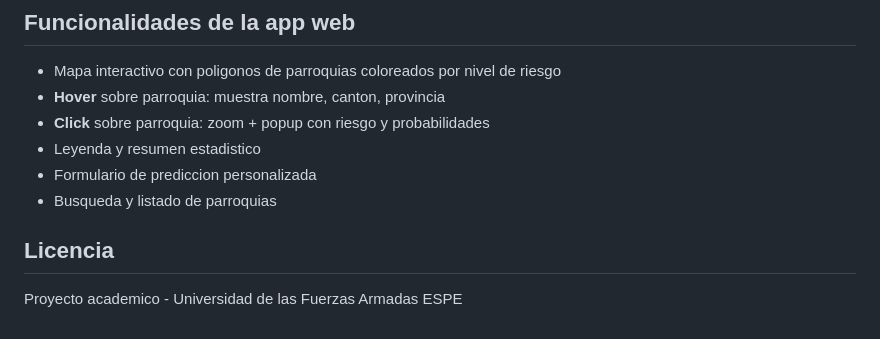
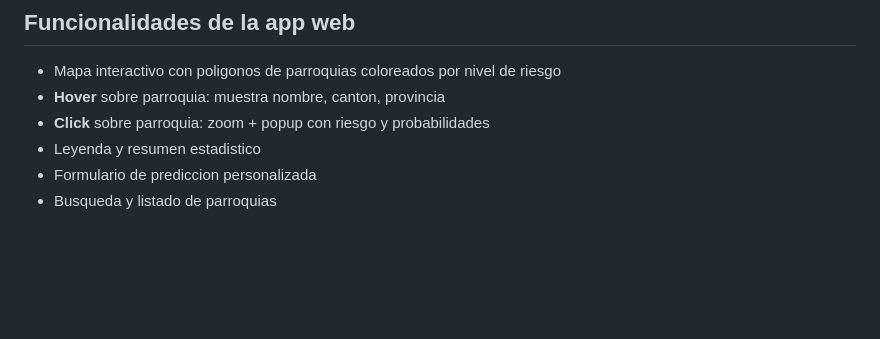
Before and after one commit to animesgamers47/riesgo-inundacion-esmeraldas, a Markdown page: README.md, the part around the change. GitHub-like rendering; blank space fills up the shorter version.

Commit message:
Edit Readme
Removed license section from README.

```diff
--- a/README.md
+++ b/README.md
@@ -100,7 +100,3 @@ jupyter notebook Proyecto_2P_Riesgo_Inundacion.ipynb
 - Leyenda y resumen estadistico
 - Formulario de prediccion personalizada
 - Busqueda y listado de parroquias
-
-## Licencia
-
-Proyecto academico - Universidad de las Fuerzas Armadas ESPE
```
